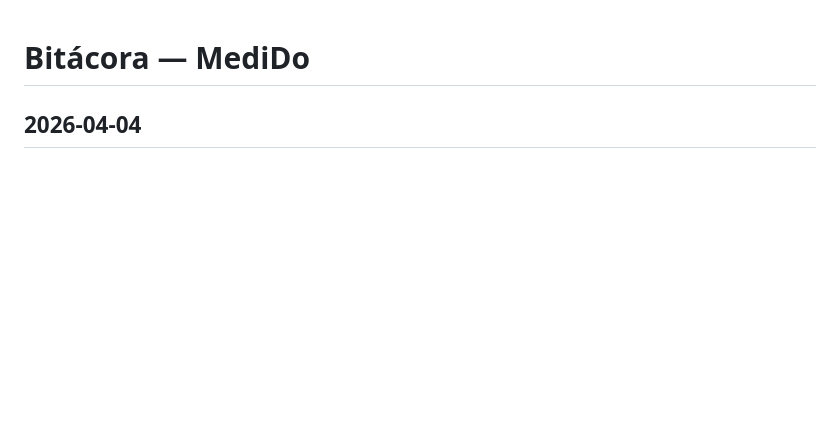
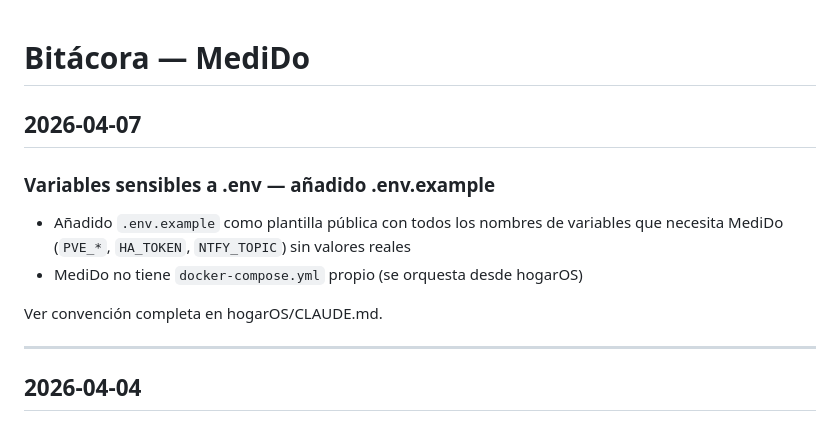
Before and after one commit to acabellan1868-prog/MediDo, a Markdown page: bitacora.md, the part around the change. Drawn GitHub-style; blank space fills up the shorter version.

Commit message:
docs: bitácora y CLAUDE.md actualizados con convención .env
Co-Authored-By: Claude Sonnet 4.6 <noreply@anthropic.com>

```diff
--- a/bitacora.md
+++ b/bitacora.md
@@ -1,4 +1,16 @@
 # Bitácora — MediDo
+
+## 2026-04-07
+
+### Variables sensibles a .env — añadido .env.example
+
+- Añadido `.env.example` como plantilla pública con todos los nombres de variables
+  que necesita MediDo (`PVE_*`, `HA_TOKEN`, `NTFY_TOPIC`) sin valores reales
+- MediDo no tiene `docker-compose.yml` propio (se orquesta desde hogarOS)
+
+Ver convención completa en hogarOS/CLAUDE.md.
+
+---
 
 ## 2026-04-04
 
```
Also changed, not shown: CLAUDE.md (+1 -1 lines).
